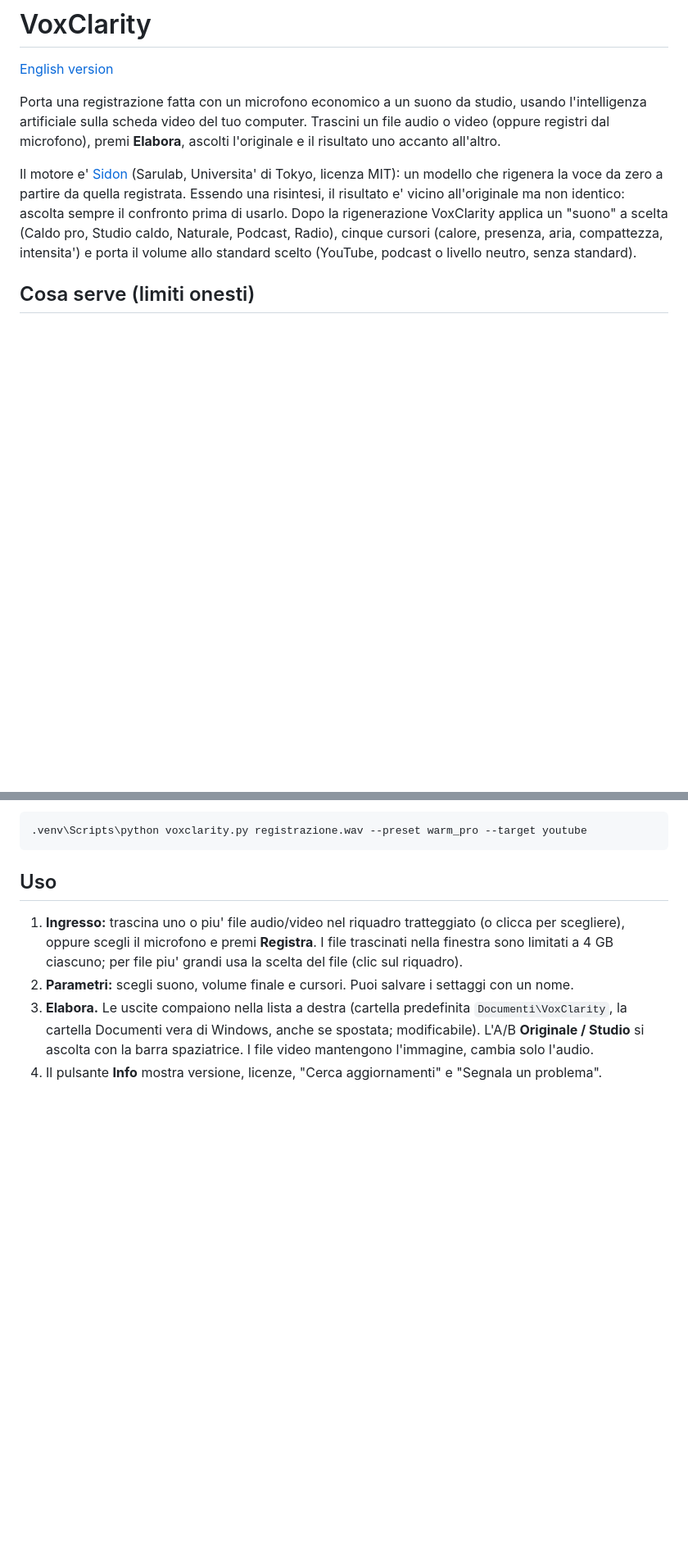
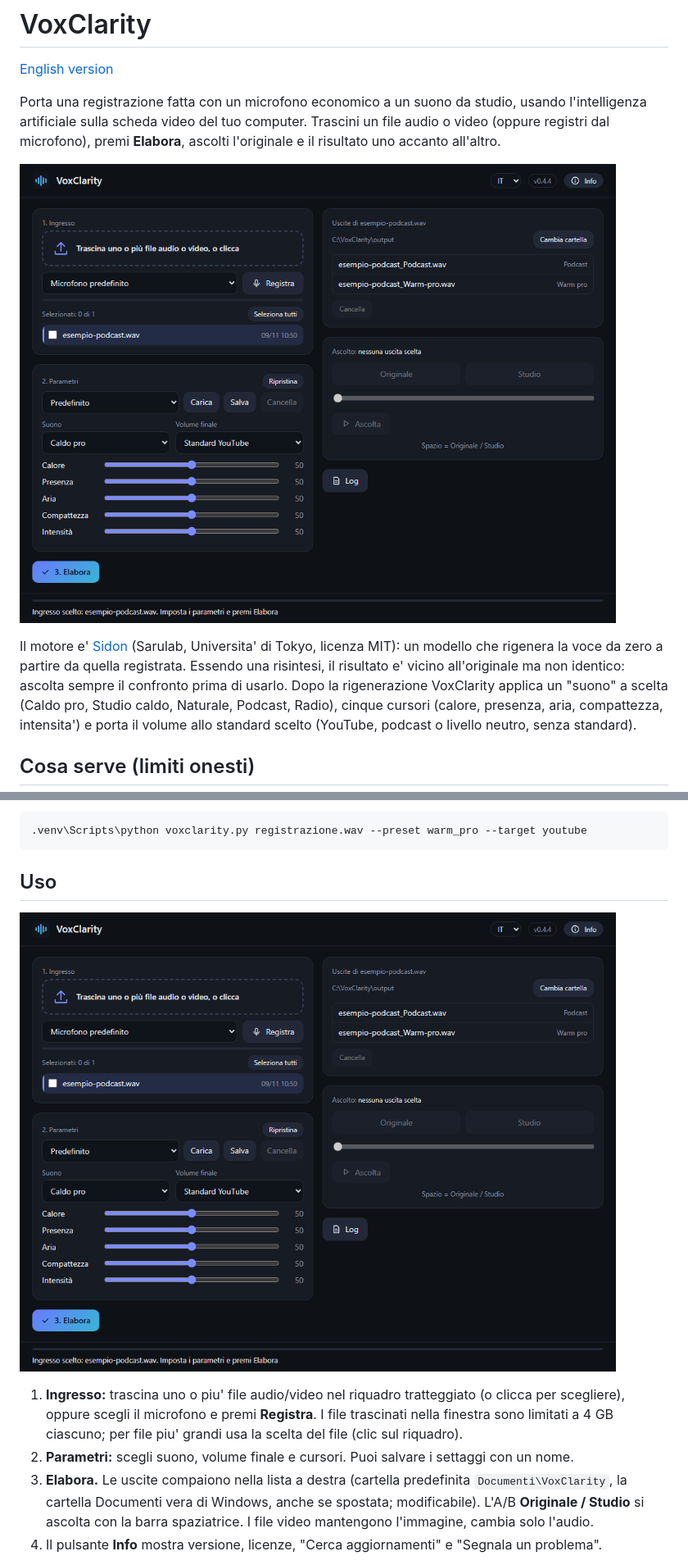
Before and after one commit to AndreaD73/VoxClarity, a Markdown page: README.md, 2 parts joined by grey strips. Shown at 82% size. Rendered like a GitHub page; pictures changed too: docs/screenshots/main-it.png (added); blank space fills up the shorter version.

Commit message:
Screenshot per il README
Co-Authored-By: Claude Sonnet 5.5 <noreply@anthropic.com>

````diff
--- a/README.md
+++ b/README.md
@@ -5,6 +5,8 @@
 Porta una registrazione fatta con un microfono economico a un suono da studio, usando l'intelligenza
 artificiale sulla scheda video del tuo computer. Trascini un file audio o video (oppure registri dal
 microfono), premi **Elabora**, ascolti l'originale e il risultato uno accanto all'altro.
+
+![VoxClarity: finestra principale](docs/screenshots/main-it.png)
 
 Il motore e' [Sidon](https://github.com/sarulab-speech/Sidon) (Sarulab, Universita' di Tokyo, licenza MIT):
 un modello che rigenera la voce da zero a partire da quella registrata. Essendo una risintesi, il
@@ -73,6 +75,8 @@ Puoi anche trascinare un file sopra `VoxClarity.vbs` per aprirlo gia' selezionat
 ```
 
 ## Uso
+
+![VoxClarity: ingresso, parametri e uscite](docs/screenshots/main-it.png)
 
 1. **Ingresso:** trascina uno o piu' file audio/video nel riquadro tratteggiato (o clicca per scegliere),
    oppure scegli il microfono e premi **Registra**. I file trascinati nella finestra sono limitati a
````
Also changed, not shown: README.en.md (+4 -0 lines), docs/screenshots/main-en.png (added).
